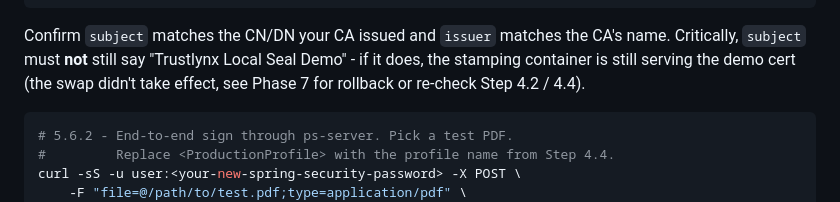
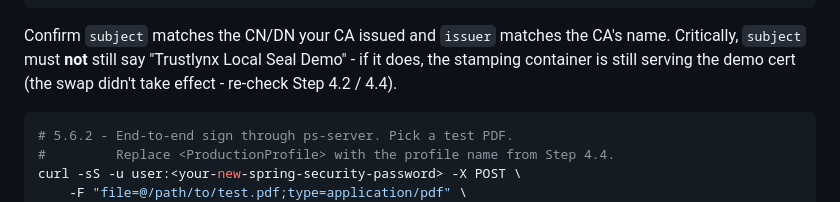
Before and after one commit to mihailsgo/ps-app-cloud-deployment, a Markdown page: documentation/04-04-existing-deployment-upgrade-an-already-deployed-instance.md, the part around one of its changes. GitHub-like rendering.

````diff
--- a/documentation/04-04-existing-deployment-upgrade-an-already-deployed-instance.md
+++ b/documentation/04-04-existing-deployment-upgrade-an-already-deployed-instance.md
@@ -464,8 +480,7 @@ docker exec dmss-container-and-signature-services curl -fsS \
 Confirm `subject` matches the CN/DN your CA issued and `issuer` matches
 the CA's name. Critically, `subject` must **not** still say "Trustlynx
 Local Seal Demo" - if it does, the stamping container is still serving
-the demo cert (the swap didn't take effect, see Phase 7 for rollback or
-re-check Step 4.2 / 4.4).
+the demo cert (the swap didn't take effect - re-check Step 4.2 / 4.4).
 
 ```bash
 # 5.6.2 - End-to-end sign through ps-server. Pick a test PDF.
````
Also changed, not shown: other parts of documentation/04-04-existing-deployment-upgrade-an-already-deployed-instance.md (+20 -142 lines).
